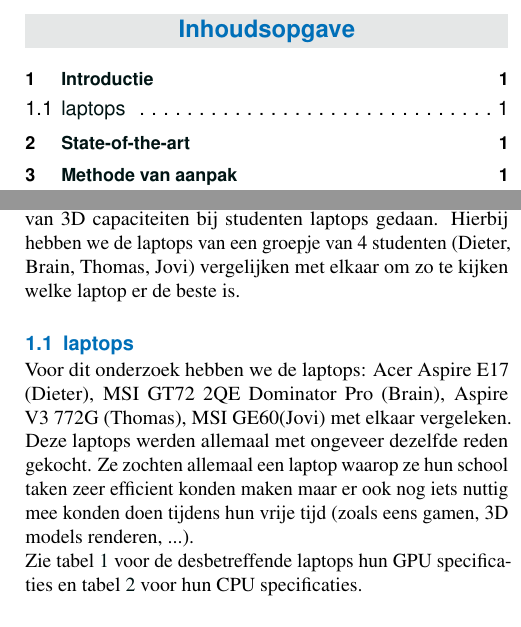
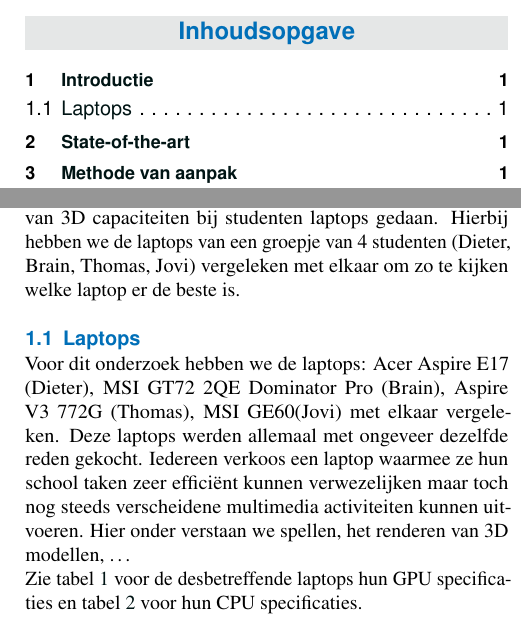
Before and after one commit to BrianPinsard/ozt-2a1, a LaTeX document (benchmark_opdracht/empirisch_onderzoek_2A1.tex, which reads benchmark_opdracht/inleiding.tex): two parts of the columns of page 1 of 3, joined at a grey line, cut so that both start at the same text. Compiled offline with pdfLaTeX; a missing bibliography style is replaced by a similar one.

Commit message:
small changes

```diff
--- a/benchmark_opdracht/inleiding.tex
+++ b/benchmark_opdracht/inleiding.tex
@@ -1,6 +1,6 @@
-Naar aanleiding van het groeiend aanbod aan games en het een groeiend aantal gamers hebben we een vergelijkende studie van 3D capaciteiten bij studenten laptops gedaan. Hierbij hebben we de laptops van een groepje van 4 studenten (Dieter, Brain, Thomas, Jovi) vergelijken met elkaar om zo te kijken welke laptop er de beste is.
-\subsection{laptops}
-Voor dit onderzoek hebben we de laptops: Acer Aspire E17 (Dieter), MSI GT72 2QE Dominator Pro (Brain), Aspire V3 772G (Thomas), MSI GE60(Jovi) met elkaar vergeleken. Deze laptops werden allemaal met ongeveer dezelfde reden gekocht. Ze zochten allemaal een laptop waarop ze hun school taken zeer efficient konden maken maar er ook nog iets nuttig mee konden doen tijdens hun vrije tijd (zoals eens gamen, 3D models renderen, ...).\\
+Naar aanleiding van het groeiend aanbod aan games en het een groeiend aantal gamers hebben we een vergelijkende studie van 3D capaciteiten bij studenten laptops gedaan. Hierbij hebben we de laptops van een groepje van 4 studenten (Dieter, Brain, Thomas, Jovi) vergeleken met elkaar om zo te kijken welke laptop er de beste is.
+\subsection{Laptops}
+Voor dit onderzoek hebben we de laptops: Acer Aspire E17 (Dieter), MSI GT72 2QE Dominator Pro (Brain), Aspire V3 772G (Thomas), MSI GE60(Jovi) met elkaar vergeleken. Deze laptops werden allemaal met ongeveer dezelfde reden gekocht. Iedereen verkoos een laptop waarmee ze hun school taken zeer effici{\"e}nt kunnen verwezelijken maar toch nog steeds verscheidene multimedia activiteiten kunnen uitvoeren. Hier onder verstaan we spellen, het renderen van 3D modellen, \dots \\
 Zie tabel~\ref{gpu-specs} voor de desbetreffende laptops hun GPU specificaties en tabel~\ref{cpu-specs} voor hun CPU specificaties.
 \begin{table*}[t]
 \centering
```
Also changed, not shown: benchmark_opdracht/empirisch_onderzoek_2A1.pdf.
